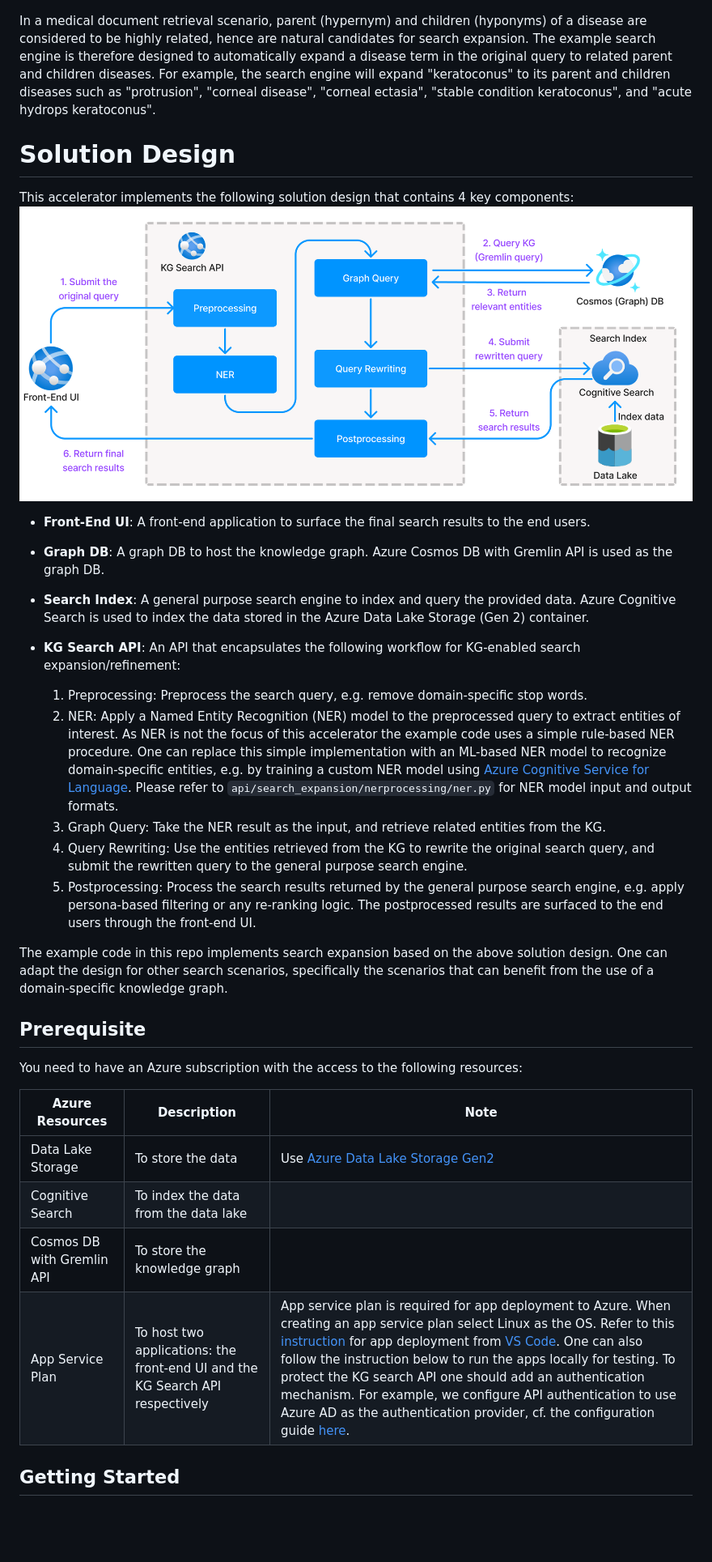
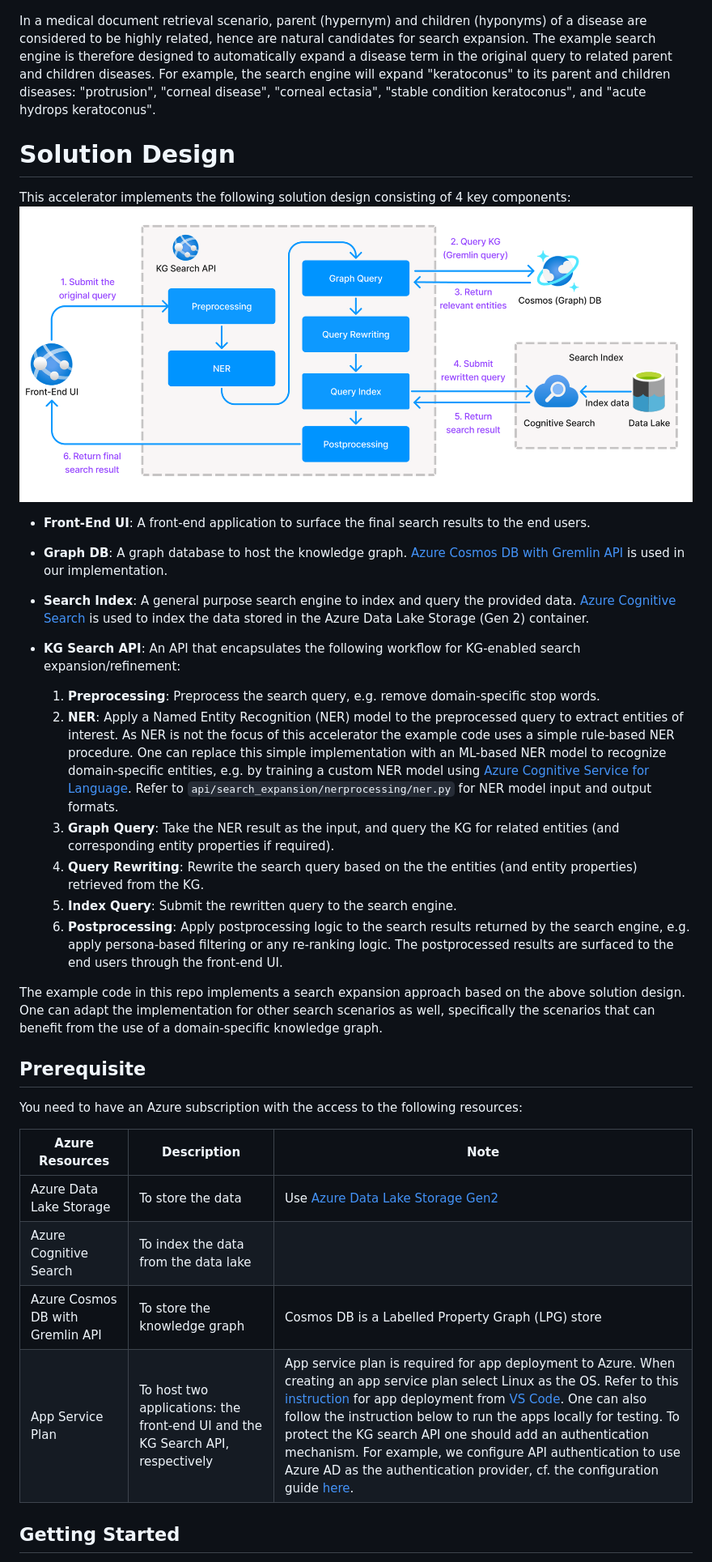
Before and after one commit to microsoft/dstoolkit-kg-search, a Markdown page: README.md, the part around the change printed below. Shown: that part at 81% size. Drawn GitHub-style; pictures changed too: docs/media/solution_design.png; blank space fills up the shorter version.

````diff
--- a/README.md
+++ b/README.md
@@ -33,24 +33,25 @@ To demonstrate the use of the solution accelerator this repo provides an example
 An example knowledge graph is created based on [Unified Medical Language System (UMLS)](https://www.nlm.nih.gov/research/umls/index.html), which is a set of files and software that brings together health and biomedical vocabularies and standards to enable interoperability between computer systems. We create an example knowledge graph based on an [ontology](https://en.wikipedia.org/wiki/Ontology_(information_science)) as shown below to capture the relationships between various [keratoconus](https://www.hopkinsmedicine.org/health/conditions-and-diseases/keratoconus)-related diseases and their corresponding treatments.
 ![img](docs/media/sample_kg.PNG)
 
-In a medical document retrieval scenario, parent (hypernym) and children (hyponyms) of a disease are considered to be highly related, hence are natural candidates for search expansion. The example search engine is therefore designed to automatically expand a disease term in the original query to related parent and children diseases. For example, the search engine will expand "keratoconus" to its parent and children diseases such as "protrusion", "corneal disease", "corneal ectasia", "stable condition keratoconus", and "acute hydrops keratoconus".
+In a medical document retrieval scenario, parent (hypernym) and children (hyponyms) of a disease are considered to be highly related, hence are natural candidates for search expansion. The example search engine is therefore designed to automatically expand a disease term in the original query to related parent and children diseases. For example, the search engine will expand "keratoconus" to its parent and children diseases: "protrusion", "corneal disease", "corneal ectasia", "stable condition keratoconus", and "acute hydrops keratoconus".
 
 # Solution Design
 
-This accelerator implements the following solution design that contains 4 key components:
+This accelerator implements the following solution design consisting of 4 key components:
 ![img](docs/media/solution_design.png)
 * **Front-End UI**: A front-end application to surface the final search results to the end users.
-* **Graph DB**: A graph DB to host the knowledge graph. Azure Cosmos DB with Gremlin API is used as the graph DB.
-* **Search Index**: A general purpose search engine to index and query the provided data. Azure Cognitive Search is used to index the data stored in the Azure Data Lake Storage (Gen 2) container.
+* **Graph DB**: A graph database to host the knowledge graph. [Azure Cosmos DB with Gremlin API](https://docs.microsoft.com/en-us/azure/cosmos-db/graph/graph-introduction) is used in our implementation.
+* **Search Index**: A general purpose search engine to index and query the provided data. [Azure Cognitive Search](https://docs.microsoft.com/en-us/azure/search/search-what-is-azure-search) is used to index the data stored in the Azure Data Lake Storage (Gen 2) container.
 * **KG Search API**: An API that encapsulates the following workflow for KG-enabled search expansion/refinement:
 
-    1. Preprocessing: Preprocess the search query, e.g. remove domain-specific stop words.
-    2. NER: Apply a Named Entity Recognition (NER) model to the preprocessed query to extract entities of interest. As NER is not the focus of this accelerator the example code uses a simple rule-based NER procedure. One can replace this simple implementation with an ML-based NER model to recognize domain-specific entities, e.g. by training a custom NER model using [Azure Cognitive Service for Language](https://docs.microsoft.com/en-us/azure/cognitive-services/language-service/custom-named-entity-recognition/overview). Please refer to ```api/search_expansion/nerprocessing/ner.py``` for NER model input and output formats.
-    3. Graph Query: Take the NER result as the input, and retrieve related entities from the KG.
-    4. Query Rewriting: Use the entities retrieved from the KG to rewrite the original search query, and submit the rewritten query to the general purpose search engine.
-    5. Postprocessing: Process the search results returned by the general purpose search engine, e.g. apply persona-based filtering or any re-ranking logic. The postprocessed results are surfaced to the end users through the front-end UI.
+    1. **Preprocessing**: Preprocess the search query, e.g. remove domain-specific stop words.
+    2. **NER**: Apply a Named Entity Recognition (NER) model to the preprocessed query to extract entities of interest. As NER is not the focus of this accelerator the example code uses a simple rule-based NER procedure. One can replace this simple implementation with an ML-based NER model to recognize domain-specific entities, e.g. by training a custom NER model using [Azure Cognitive Service for Language](https://docs.microsoft.com/en-us/azure/cognitive-services/language-service/custom-named-entity-recognition/overview). Refer to ```api/search_expansion/nerprocessing/ner.py``` for NER model input and output formats.
+    3. **Graph Query**: Take the NER result as the input, and query the KG for related entities (and corresponding entity properties if required).
+    4. **Query Rewriting**: Rewrite the search query based on the the entities (and entity properties) retrieved from the KG.
+    5. **Index Query**: Submit the rewritten query to the search engine.
+    5. **Postprocessing**: Apply postprocessing logic to the search results returned by the search engine, e.g. apply persona-based filtering or any re-ranking logic. The postprocessed results are surfaced to the end users through the front-end UI.
 
-The example code in this repo implements search expansion based on the above solution design. One can adapt the design for other search scenarios, specifically the scenarios that can benefit from the use of a domain-specific knowledge graph.
+The example code in this repo implements a search expansion approach based on the above solution design. One can adapt the implementation for other search scenarios as well, specifically the scenarios that can benefit from the use of a domain-specific knowledge graph.
 
 ## Prerequisite
 
@@ -58,10 +59,10 @@ You need to have an Azure subscription with the access to the following resource
 
 | Azure Resources      | Description | Note |
 | ----------- | ----------- | --------------|
-| Data Lake Storage | To store the data    | Use [Azure Data Lake Storage Gen2](https://docs.microsoft.com/en-us/azure/storage/blobs/data-lake-storage-introduction)
-| Cognitive Search      | To index the data from the data lake   |
-| Cosmos DB with Gremlin API      | To store the knowledge graph     |
-| App Service Plan   | To host two applications: the front-end UI and the KG Search API respectively | App service plan is required for app deployment to Azure. When creating an app service plan select Linux as the OS. Refer to this [instruction](https://docs.microsoft.com/en-us/azure/app-service/quickstart-python?tabs=flask%2Cwindows%2Cvscode-aztools%2Cvscode-deploy%2Cdeploy-instructions-azportal%2Cterminal-bash%2Cdeploy-instructions-zip-azcli#2---create-a-web-app-in-azure) for app deployment from [VS Code](https://code.visualstudio.com/). One can also follow the instruction below to run the apps locally for testing. To protect the KG search API one should add an authentication mechanism. For example, we configure API authentication to use Azure AD as the authentication provider, cf. the configuration guide [here](https://docs.microsoft.com/en-us/azure/app-service/configure-authentication-provider-aad#--option-1-create-a-new-app-registration-automatically).
+| Azure Data Lake Storage | To store the data   | Use [Azure Data Lake Storage Gen2](https://docs.microsoft.com/en-us/azure/storage/blobs/data-lake-storage-introduction)
+| Azure Cognitive Search      | To index the data from the data lake   |
+| Azure Cosmos DB with Gremlin API      | To store the knowledge graph | Cosmos DB is a Labelled Property Graph (LPG) store
+| App Service Plan   | To host two applications: the front-end UI and the KG Search API, respectively | App service plan is required for app deployment to Azure. When creating an app service plan select Linux as the OS. Refer to this [instruction](https://docs.microsoft.com/en-us/azure/app-service/quickstart-python?tabs=flask%2Cwindows%2Cvscode-aztools%2Cvscode-deploy%2Cdeploy-instructions-azportal%2Cterminal-bash%2Cdeploy-instructions-zip-azcli#2---create-a-web-app-in-azure) for app deployment from [VS Code](https://code.visualstudio.com/). One can also follow the instruction below to run the apps locally for testing. To protect the KG search API one should add an authentication mechanism. For example, we configure API authentication to use Azure AD as the authentication provider, cf. the configuration guide [here](https://docs.microsoft.com/en-us/azure/app-service/configure-authentication-provider-aad#--option-1-create-a-new-app-registration-automatically).
 
 <!-- Below is the architecture used by this solution. Both App Services are running a Flask application. You can reuse/replace it based on your scenario. You can also add more components to the solution. For example, it is natural to adding tool like Azure Data Factory to orchestrate the data ingestion part.
 ![img](docs/media/architecture.PNG) -->
````
Also changed, not shown: other parts of README.md (+30 -26 lines), docs/media/create_kg.png (added), docs/media/postman_run_collection.png.
